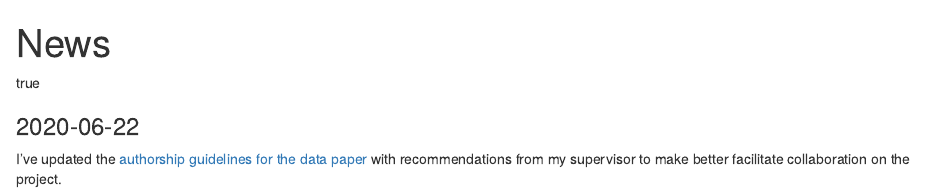
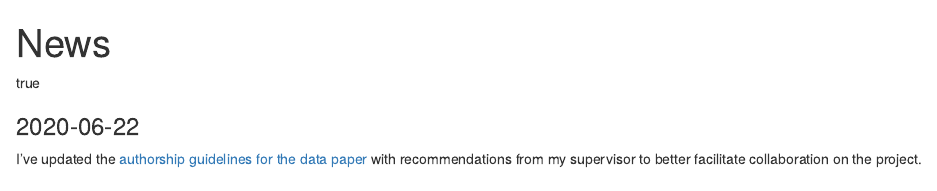
Before and after one commit to henningte/pmird, an R Markdown document (vignettes/a08-News.Rmd): the page in a window 1100 px wide, from its top. Rendered offline with R 4.5, knitr and Pandoc, with nearby package versions.

Commit message:
Grammar error correction in the news section.

```diff
--- a/vignettes/a08-News.Rmd
+++ b/vignettes/a08-News.Rmd
@@ -13,4 +13,4 @@ knitr::opts_chunk$set(
 
 ### 2020-06-22
 
-I've updated the [authorship guidelines for the data paper](a07-Authorship-guidelines-for-the-data-paper.html) with recommendations from my supervisor to make better facilitate collaboration on the project.
+I've updated the [authorship guidelines for the data paper](a07-Authorship-guidelines-for-the-data-paper.html) with recommendations from my supervisor to better facilitate collaboration on the project.
```
Also changed, not shown: 1 other file.
